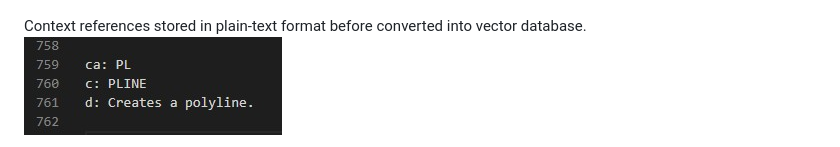
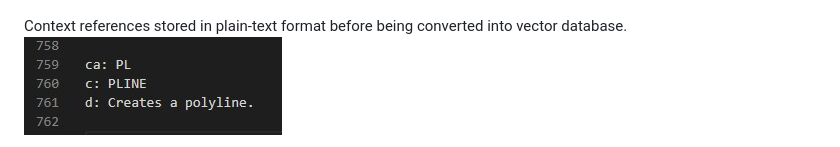
Before and after one commit to TadeasBartos/project-rag-app, a Markdown page: README.md, the part around the change. Rendered like a GitHub page.

Commit message:
one more adhd fix to include demo

```diff
--- a/README.md
+++ b/README.md
@@ -98,7 +98,7 @@ Open http://localhost:5000
 Demo of civilGPT - answering a question about creating a polyline.
 ![civilGPT Demo 1](_demo/civilGPT_001.jpg)
 
-Context references stored in plain-text format before converted into vector database.
+Context references stored in plain-text format before being converted into vector database.
 ![civilGPT Demo 2](_demo/civilGPT_002.jpg)
 
 Another demo — this one focuses on `c3d-problems.md` instead of only `c3d-commands.md`.
```
